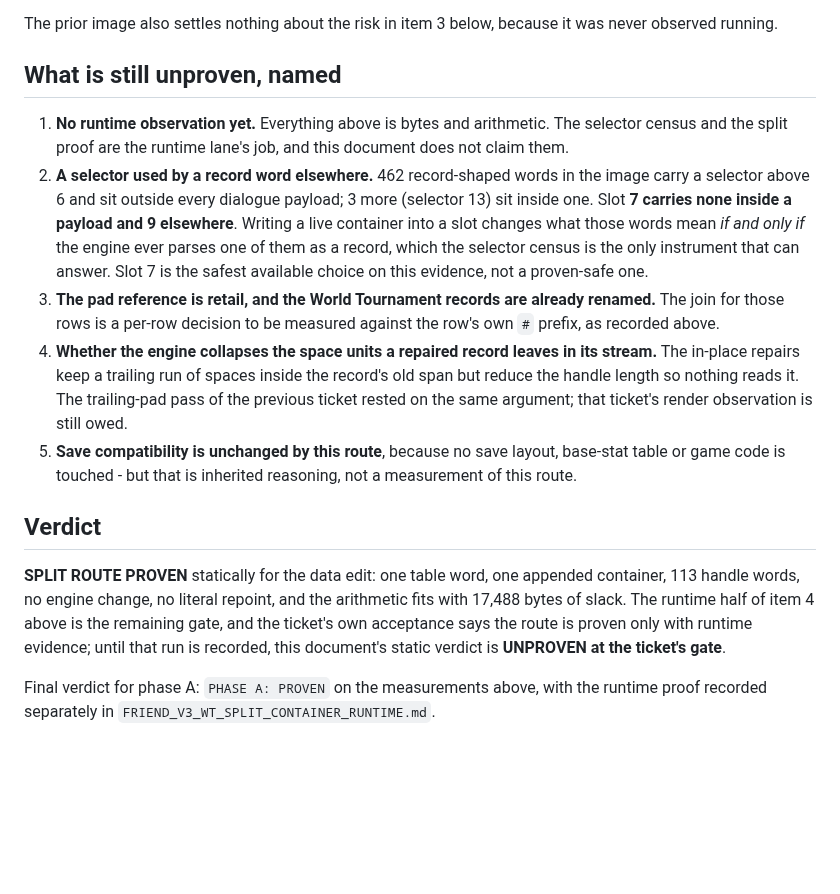
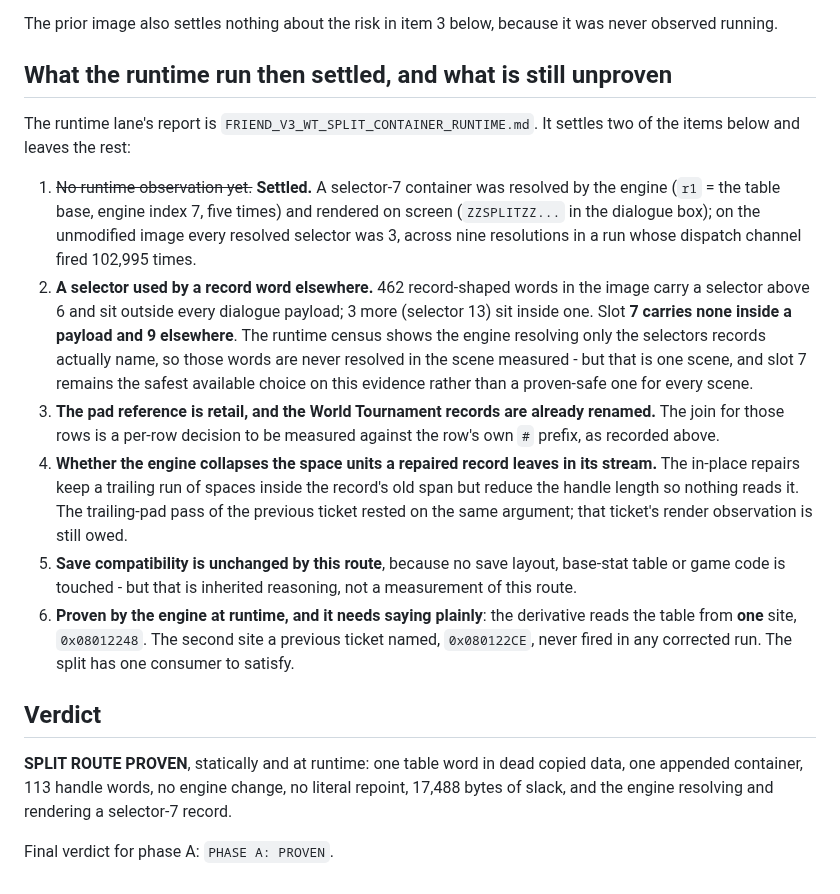
Before and after one commit to siruiusamory-cmyk/buusfury-decomp, a Markdown page: docs/research/FRIEND_V3_WT_SPLIT_CONTAINER.md, the part around the change. Drawn GitHub-style; blank space fills up the shorter version.

```diff
--- a/docs/research/FRIEND_V3_WT_SPLIT_CONTAINER.md
+++ b/docs/research/FRIEND_V3_WT_SPLIT_CONTAINER.md
@@ -200,17 +200,21 @@ recorded rather than quietly dropped:**
 The prior image also settles nothing about the risk in item 3 below, because it was never
 observed running.
 
-## What is still unproven, named
+## What the runtime run then settled, and what is still unproven
 
-1. **No runtime observation yet.** Everything above is bytes and arithmetic. The selector
-   census and the split proof are the runtime lane's job, and this document does not claim
-   them.
+The runtime lane's report is `FRIEND_V3_WT_SPLIT_CONTAINER_RUNTIME.md`. It settles two of the
+items below and leaves the rest:
+
+1. ~~No runtime observation yet.~~ **Settled.** A selector-7 container was resolved by the
+   engine (`r1` = the table base, engine index 7, five times) and rendered on screen
+   (`ZZSPLITZZ...` in the dialogue box); on the unmodified image every resolved selector was
+   3, across nine resolutions in a run whose dispatch channel fired 102,995 times.
 2. **A selector used by a record word elsewhere.** 462 record-shaped words in the image carry
    a selector above 6 and sit outside every dialogue payload; 3 more (selector 13) sit inside
-   one. Slot **7 carries none inside a payload and 9 elsewhere**. Writing a live container
-   into a slot changes what those words mean *if and only if* the engine ever parses one of
-   them as a record, which the selector census is the only instrument that can answer. Slot 7
-   is the safest available choice on this evidence, not a proven-safe one.
+   one. Slot **7 carries none inside a payload and 9 elsewhere**. The runtime census shows the
+   engine resolving only the selectors records actually name, so those words are never
+   resolved in the scene measured - but that is one scene, and slot 7 remains the safest
+   available choice on this evidence rather than a proven-safe one for every scene.
 3. **The pad reference is retail, and the World Tournament records are already renamed.** The
    join for those rows is a per-row decision to be measured against the row's own `#` prefix,
    as recorded above.
@@ -221,14 +225,14 @@ observed running.
 5. **Save compatibility is unchanged by this route**, because no save layout, base-stat table
    or game code is touched - but that is inherited reasoning, not a measurement of this
    route.
+6. **Proven by the engine at runtime, and it needs saying plainly**: the derivative reads the
+   table from **one** site, `0x08012248`. The second site a previous ticket named,
+   `0x080122CE`, never fired in any corrected run. The split has one consumer to satisfy.
 
 ## Verdict
 
-**SPLIT ROUTE PROVEN** statically for the data edit: one table word, one appended container,
-113 handle words, no engine change, no literal repoint, and the arithmetic fits with 17,488
-bytes of slack. The runtime half of item 4 above is the remaining gate, and the ticket's own
-acceptance says the route is proven only with runtime evidence; until that run is recorded,
-this document's static verdict is **UNPROVEN at the ticket's gate**.
+**SPLIT ROUTE PROVEN**, statically and at runtime: one table word in dead copied data, one
+appended container, 113 handle words, no engine change, no literal repoint, 17,488 bytes of
+slack, and the engine resolving and rendering a selector-7 record.
 
-Final verdict for phase A: `PHASE A: PROVEN` on the measurements above, with the runtime
-proof recorded separately in `FRIEND_V3_WT_SPLIT_CONTAINER_RUNTIME.md`.
+Final verdict for phase A: `PHASE A: PROVEN`.
```
Also changed, not shown: docs/research/FRIEND_V3_TRACKER.md (+2 -2 lines), docs/research/FRIEND_V3_WT_SPLIT_CONTAINER_RUNTIME.md (added, +140 -0 lines).
